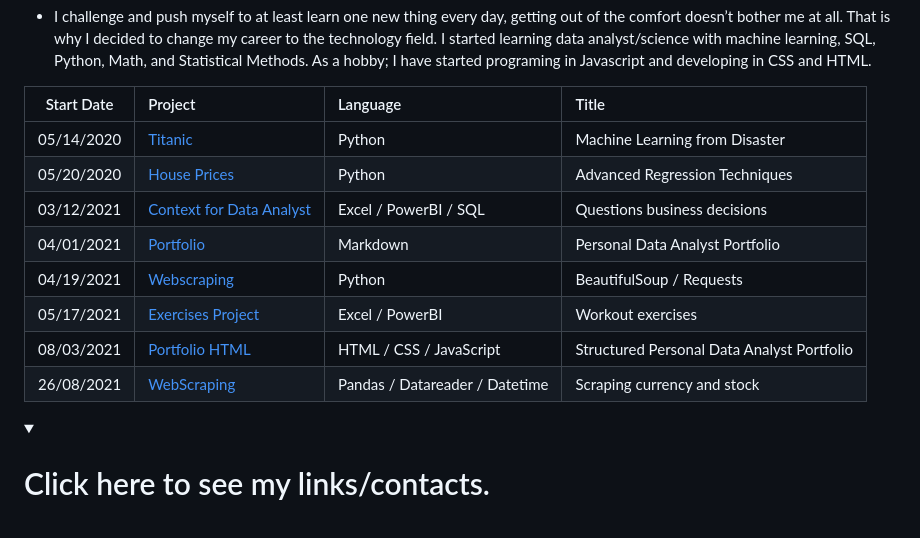
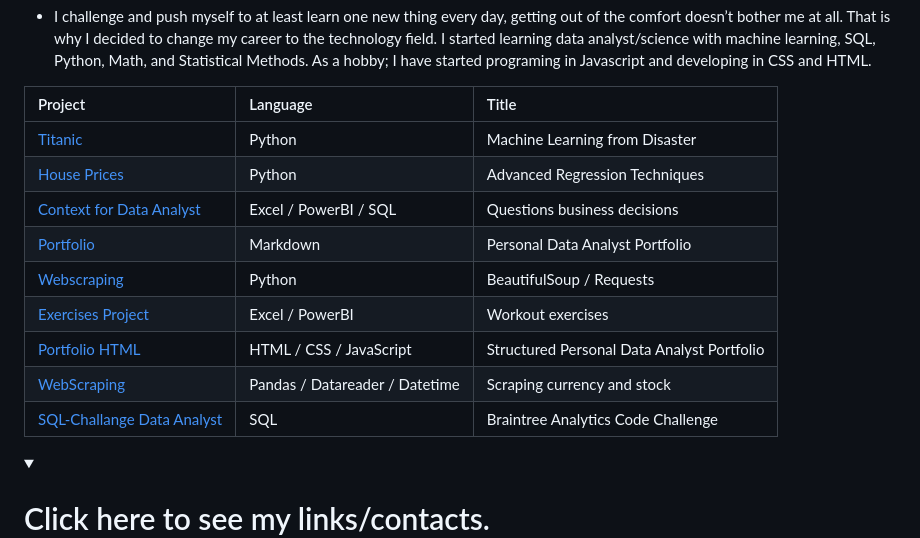
Before and after one commit to flaakira/https-flaakira.github.io-html-, a Markdown page: README.md, the part around the change. Rendered like a GitHub page; folded sections open.

```diff
--- a/README.md
+++ b/README.md
@@ -23,17 +23,17 @@ In 2017, I have moved to Canada. Looking for a fresh and new starting, I have en
 That is why I decided to change my career to the technology field. I started learning data analyst/science with machine learning, SQL, Python, Math, and Statistical Methods. As a hobby; I have started programing in Javascript and developing in CSS and HTML.</p>
 
 
-Start Date | Project | Language | Title
-:---: | :--- | :--- | :---
-05/14/2020 | [Titanic](https://github.com/flaakira/Kaggle/blob/master/Titanic.ipynb) | Python | Machine Learning from Disaster
-05/20/2020 | [House Prices](https://github.com/flaakira/Kaggle/blob/master/House_prices.ipynb) | Python | Advanced Regression Techniques
-03/12/2021 | [Context for Data Analyst](https://github.com/flaakira/Data-Analyst---SAIT/tree/master/Data%20Preparation%20-%20Covid-19) | Excel / PowerBI / SQL | Questions business decisions
-04/01/2021 | [Portfolio](https://github.com/flaakira/flavio_akira_portfolio/blob/gh-pages/index.md)| Markdown | Personal Data Analyst Portfolio
-04/19/2021 | [Webscraping](https://github.com/flaakira/Web_scraping) | Python | BeautifulSoup / Requests
-05/17/2021 | [Exercises Project](https://github.com/flaakira/Project--exercises) | Excel / PowerBI | Workout exercises
-08/03/2021 | [Portfolio HTML](https://github.com/flaakira/flaakira.github.io) | HTML / CSS / JavaScript | Structured Personal Data Analyst Portfolio
-26/08/2021 | [WebScraping](https://github.com/flaakira/Web_scraping/blob/main/currency_stock/webscraping-currency-or-stock.ipynb) | Pandas / Datareader / Datetime | Scraping currency and stock
-
+Project | Language | Title
+:--- | :--- | :---
+[Titanic](https://github.com/flaakira/Kaggle/blob/master/Titanic.ipynb) | Python | Machine Learning from Disaster
+[House Prices](https://github.com/flaakira/Kaggle/blob/master/House_prices.ipynb) | Python | Advanced Regression Techniques
+[Context for Data Analyst](https://github.com/flaakira/Data-Analyst---SAIT/tree/master/Data%20Preparation%20-%20Covid-19) | Excel / PowerBI / SQL | Questions business decisions
+[Portfolio](https://github.com/flaakira/flavio_akira_portfolio/blob/gh-pages/index.md)| Markdown | Personal Data Analyst Portfolio
+[Webscraping](https://github.com/flaakira/Web_scraping) | Python | BeautifulSoup / Requests
+[Exercises Project](https://github.com/flaakira/Project--exercises) | Excel / PowerBI | Workout exercises
+[Portfolio HTML](https://github.com/flaakira/flaakira.github.io) | HTML / CSS / JavaScript | Structured Personal Data Analyst Portfolio
+[WebScraping](https://github.com/flaakira/Web_scraping/blob/main/currency_stock/webscraping-currency-or-stock.ipynb) | Pandas / Datareader / Datetime | Scraping currency and stock
+[SQL-Challange Data Analyst](https://github.com/flaakira/BrainTree_SQL_Coding_Challenge_Data_Analyst) | SQL | Braintree Analytics Code Challenge
 
  <details><summary><h1>Click here to see my links/contacts.</h1></summary>
 
```
